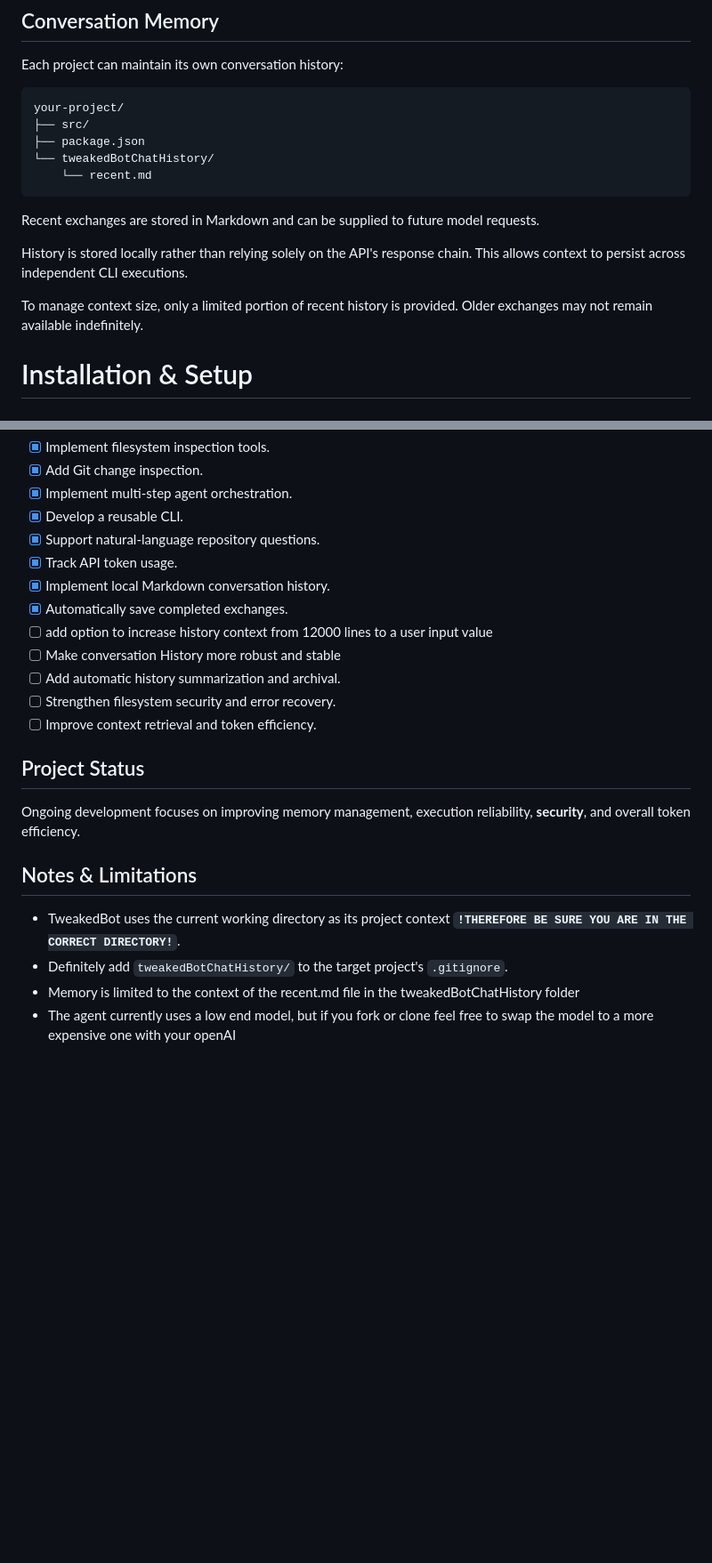
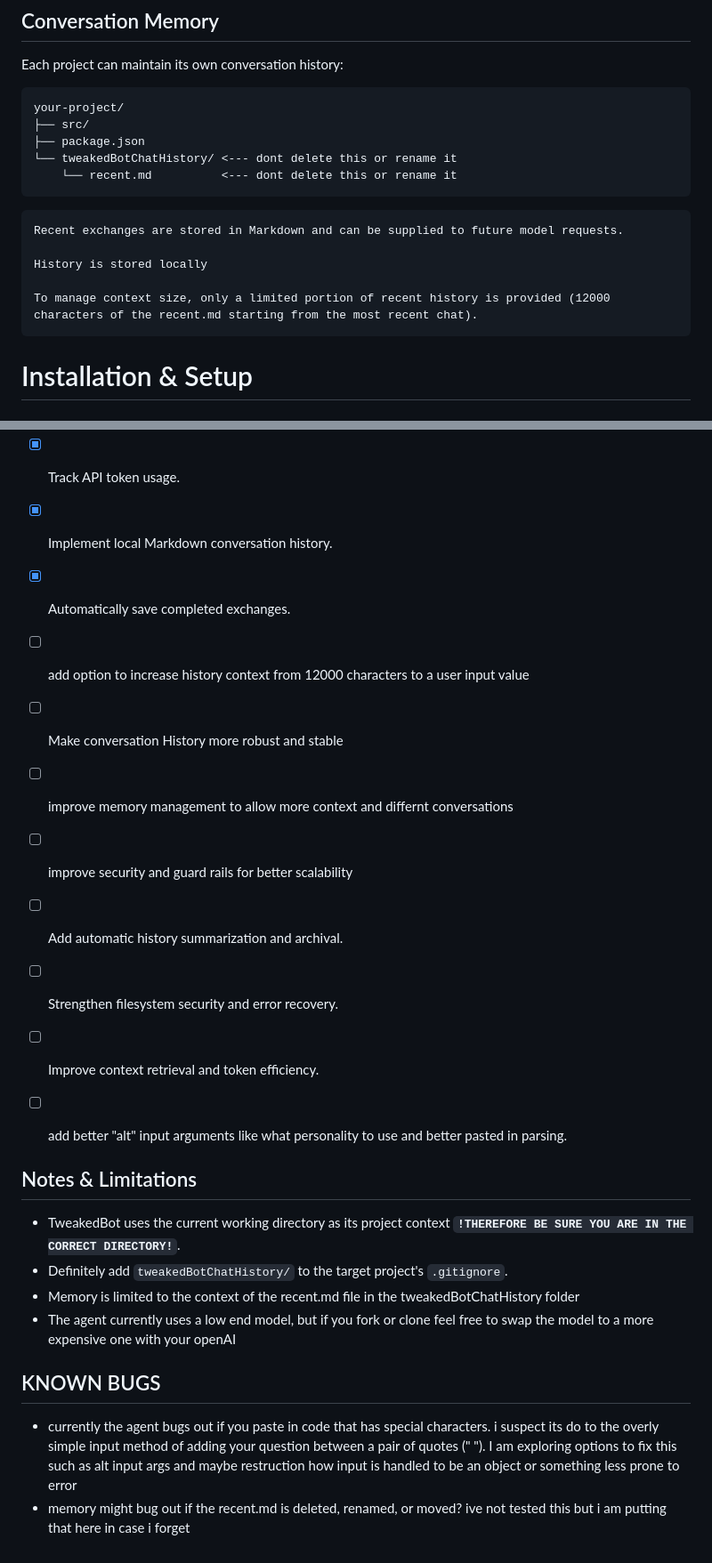
Before and after one commit to WillyxWonka/agents_learning, a Markdown page: README.md, 2 parts joined by grey strips. Shown at 89% size. Rendered like a GitHub page; blank space fills up the shorter version.

````diff
--- a/README.md
+++ b/README.md
@@ -93,15 +91,17 @@ Each project can maintain its own conversation history:
 your-project/
 ├── src/
 ├── package.json
-└── tweakedBotChatHistory/
-    └── recent.md
+└── tweakedBotChatHistory/ <--- dont delete this or rename it
+    └── recent.md          <--- dont delete this or rename it
 ```
 
+```
 Recent exchanges are stored in Markdown and can be supplied to future model requests.
 
-History is stored locally rather than relying solely on the API's response chain. This allows context to persist across independent CLI executions.
+History is stored locally
 
-To manage context size, only a limited portion of recent history is provided. Older exchanges may not remain available indefinitely.
+To manage context size, only a limited portion of recent history is provided (12000 characters of the recent.md starting from the most recent chat).
+```
 
 # Installation & Setup
 
@@ -190,15 +190,15 @@ Existing `npm link` installations normally use the rebuilt files without requiri
 - [x] Track API token usage.
 - [x] Implement local Markdown conversation history.
 - [x] Automatically save completed exchanges.
-- [ ] add option to increase history context from 12000 lines to a user input value
+- [ ] add option to increase history context from 12000 characters to a user input value
 - [ ] Make conversation History more robust and stable
+- [ ] improve memory management to allow more context and differnt conversations
+- [ ] improve security and guard rails for better scalability
 - [ ] Add automatic history summarization and archival.
 - [ ] Strengthen filesystem security and error recovery.
 - [ ] Improve context retrieval and token efficiency.
+- [ ] add better "alt" input arguments like what personality to use and better pasted in parsing.
 
-## Project Status
-
-Ongoing development focuses on improving memory management, execution reliability, <strong>security</strong>, and overall token efficiency.
 
 ## Notes & Limitations
 
@@ -206,3 +206,7 @@ Ongoing development focuses on improving memory management, execution reliabilit
 - Definitely add `tweakedBotChatHistory/` to the target project's `.gitignore`.
 - Memory is limited to the context of the recent.md file in the tweakedBotChatHistory folder
 - The agent currently uses a low end model, but if you fork or clone feel free to swap the model to a more expensive one with your  openAI
+
+## KNOWN BUGS
+- currently the agent bugs out if you paste in code that has special characters. i suspect its do to the overly simple input method of adding your question between a pair of quotes (" ").  I am exploring options to fix this such as alt input args and maybe restruction how input is handled to be an object or something less prone to error
+- memory might bug out if the recent.md is deleted, renamed, or moved? ive not tested this but i am putting that here in case i forget
````
Also changed, not shown: other parts of README.md (+18 -20 lines), images/exampleOutput.png (added).
